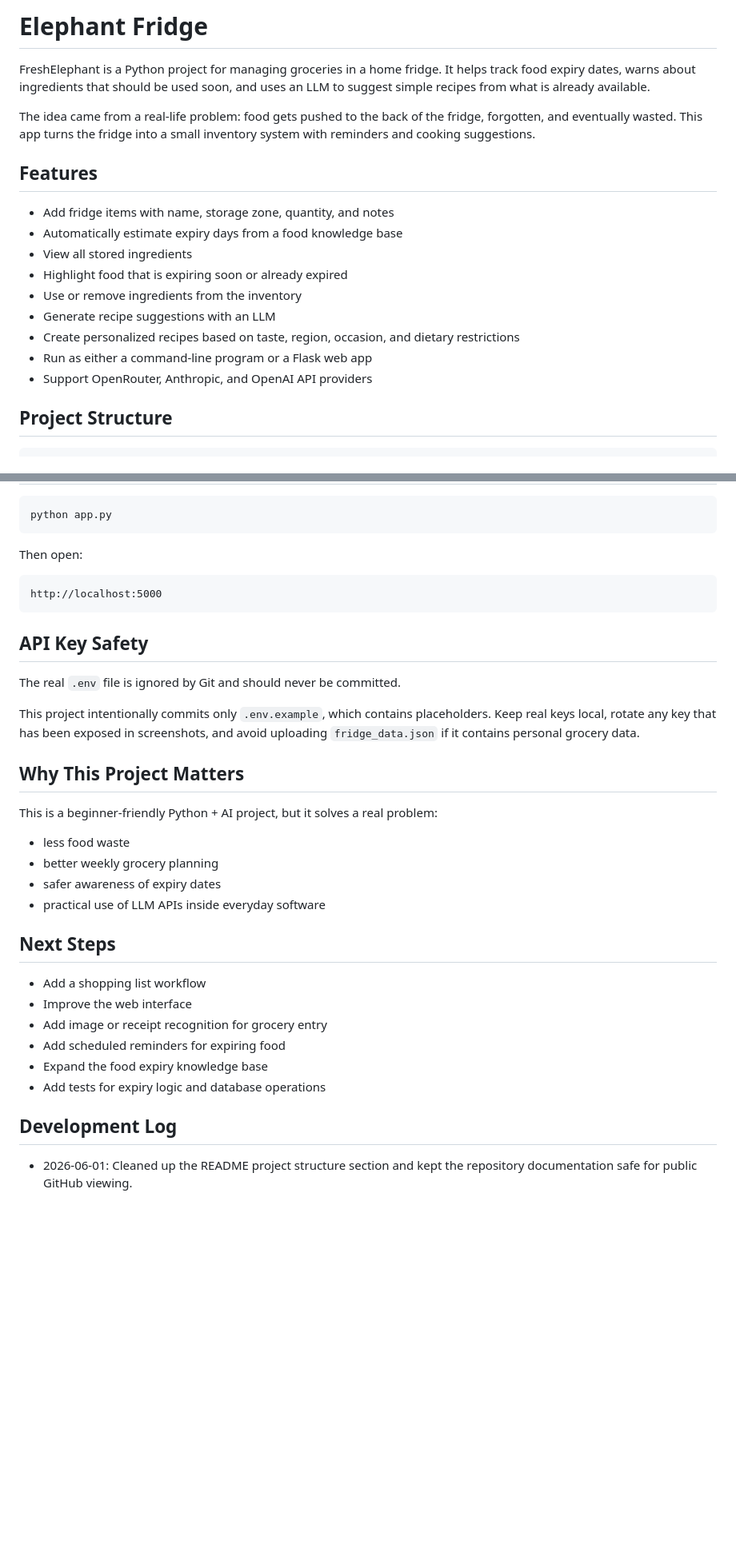
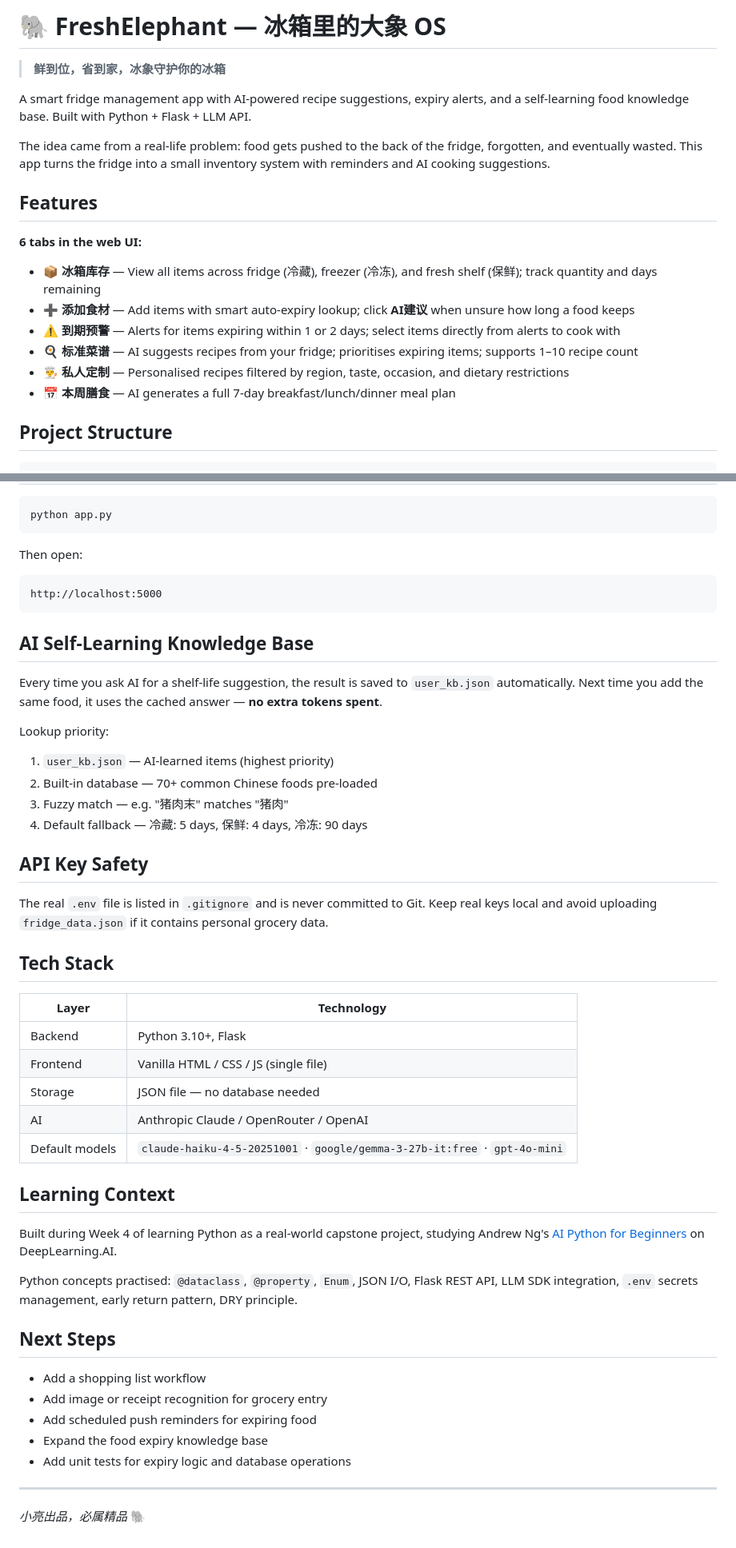
Before and after one commit to LiangChen-Ricky/elephant_fridge, a Markdown page: README.md, 2 parts joined by grey strips. Shown at 80% size. GitHub-like rendering; blank space fills up the shorter version.

Commit message:
docs: upgrade README with full feature description and AI knowledge base

````diff
--- a/README.md
+++ b/README.md
@@ -1,20 +1,21 @@
-# Elephant Fridge
+# 🐘 FreshElephant — 冰箱里的大象 OS
 
-FreshElephant is a Python project for managing groceries in a home fridge. It helps track food expiry dates, warns about ingredients that should be used soon, and uses an LLM to suggest simple recipes from what is already available.
+> **鲜到位，省到家，冰象守护你的冰箱**
 
-The idea came from a real-life problem: food gets pushed to the back of the fridge, forgotten, and eventually wasted. This app turns the fridge into a small inventory system with reminders and cooking suggestions.
+A smart fridge management app with AI-powered recipe suggestions, expiry alerts, and a self-learning food knowledge base. Built with Python + Flask + LLM API.
+
+The idea came from a real-life problem: food gets pushed to the back of the fridge, forgotten, and eventually wasted. This app turns the fridge into a small inventory system with reminders and AI cooking suggestions.
 
 ## Features
 
-- Add fridge items with name, storage zone, quantity, and notes
-- Automatically estimate expiry days from a food knowledge base
-- View all stored ingredients
-- Highlight food that is expiring soon or already expired
-- Use or remove ingredients from the inventory
-- Generate recipe suggestions with an LLM
-- Create personalized recipes based on taste, region, occasion, and dietary restrictions
-- Run as either a command-line program or a Flask web app
-- Support OpenRouter, Anthropic, and OpenAI API providers
+**6 tabs in the web UI:**
+
+- 📦 **冰箱库存** — View all items across fridge (冷藏), freezer (冷冻), and fresh shelf (保鲜); track quantity and days remaining
+- ➕ **添加食材** — Add items with smart auto-expiry lookup; click **AI建议** when unsure how long a food keeps
+- ⚠️ **到期预警** — Alerts for items expiring within 1 or 2 days; select items directly from alerts to cook with
+- 🍳 **标准菜谱** — AI suggests recipes from your fridge; prioritises expiring items; supports 1–10 recipe count
+- 👨‍🍳 **私人定制** — Personalised recipes filtered by region, taste, occasion, and dietary restrictions
+- 📅 **本周膳食** — AI generates a full 7-day breakfast/lunch/dinner meal plan
 
 ## Project Structure
 
@@ -80,30 +78,44 @@ Then open:
 http://localhost:5000
 ```
 
+## AI Self-Learning Knowledge Base
+
+Every time you ask AI for a shelf-life suggestion, the result is saved to `user_kb.json` automatically. Next time you add the same food, it uses the cached answer — **no extra tokens spent**.
+
+Lookup priority:
+1. `user_kb.json` — AI-learned items (highest priority)
+2. Built-in database — 70+ common Chinese foods pre-loaded
+3. Fuzzy match — e.g. "猪肉末" matches "猪肉"
+4. Default fallback — 冷藏: 5 days, 保鲜: 4 days, 冷冻: 90 days
+
 ## API Key Safety
 
-The real `.env` file is ignored by Git and should never be committed.
+The real `.env` file is listed in `.gitignore` and is never committed to Git. Keep real keys local and avoid uploading `fridge_data.json` if it contains personal grocery data.
 
-This project intentionally commits only `.env.example`, which contains placeholders. Keep real keys local, rotate any key that has been exposed in screenshots, and avoid uploading `fridge_data.json` if it contains personal grocery data.
+## Tech Stack
 
-## Why This Project Matters
+| Layer | Technology |
+|-------|------------|
+| Backend | Python 3.10+, Flask |
+| Frontend | Vanilla HTML / CSS / JS (single file) |
+| Storage | JSON file — no database needed |
+| AI | Anthropic Claude / OpenRouter / OpenAI |
+| Default models | `claude-haiku-4-5-20251001` · `google/gemma-3-27b-it:free` · `gpt-4o-mini` |
 
-This is a beginner-friendly Python + AI project, but it solves a real problem:
+## Learning Context
 
-- less food waste
-- better weekly grocery planning
-- safer awareness of expiry dates
-- practical use of LLM APIs inside everyday software
+Built during Week 4 of learning Python as a real-world capstone project, studying Andrew Ng's [AI Python for Beginners](https://www.deeplearning.ai/short-courses/ai-python-for-beginners/) on DeepLearning.AI.
+
+Python concepts practised: `@dataclass`, `@property`, `Enum`, JSON I/O, Flask REST API, LLM SDK integration, `.env` secrets management, early return pattern, DRY principle.
 
 ## Next Steps
 
 - Add a shopping list workflow
-- Improve the web interface
 - Add image or receipt recognition for grocery entry
-- Add scheduled reminders for expiring food
+- Add scheduled push reminders for expiring food
 - Expand the food expiry knowledge base
-- Add tests for expiry logic and database operations
+- Add unit tests for expiry logic and database operations
 
-## Development Log
+---
 
-- 2026-06-01: Cleaned up the README project structure section and kept the repository documentation safe for public GitHub viewing.
+*小亮出品，必属精品* 🐘
````
Also changed, not shown: other parts of README.md (+15 -18 lines).
